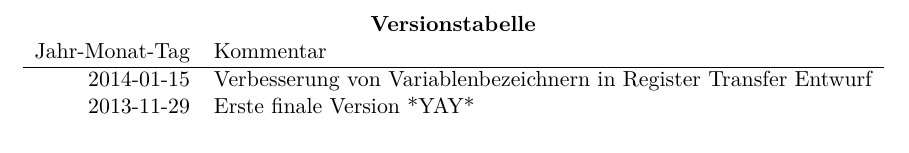
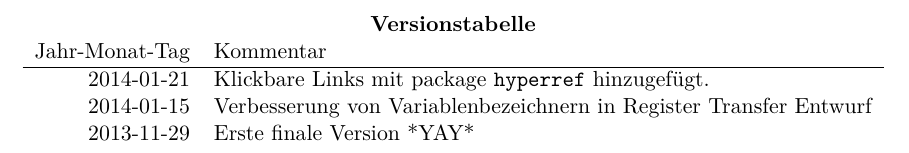
Before and after one commit to LittleEntity/DigitaleSchaltungen, a LaTeX book (source/document.tex, which reads source/parts/Versionstabelle.tex, source/praeambel.tex): part of page 3 of 56, cut so that both start at the same text. Compiled offline with pdfLaTeX.

Commit message:
Klickbare Links mit package "hyperref" hinzugefügt.

```diff
--- a/source/parts/Versionstabelle.tex
+++ b/source/parts/Versionstabelle.tex
@@ -3,6 +3,7 @@
 \begin{tabular}{rl}
 \multicolumn{2}{c}{\textbf{Versionstabelle}} \\
 Jahr-Monat-Tag & Kommentar \\ \hline
+2014-01-21 & Klickbare Links mit package \texttt{hyperref} hinzugefügt. \\
 2014-01-15 & Verbesserung von Variablenbezeichnern in Register Transfer Entwurf \\
 2013-11-29 & Erste finale Version *YAY* \\
 \end{tabular}
--- a/source/praeambel.tex
+++ b/source/praeambel.tex
@@ -23,4 +23,18 @@
 
 \usepackage{wasysym}
 
+\definecolor{myLinkColor}{rgb}{0.25882353,0.36470588,0.60392157}
+\usepackage[
+    pdftex,
+    a4paper,
+    bookmarks,
+    bookmarksopen=true,
+    bookmarksnumbered=true,
+    pdfauthor={Kajetan Weiß},
+    pdftitle={Digitaltechnik Aufarbeitung},
+    colorlinks,
+    linkcolor=myLinkColor,
+    urlcolor=myLinkColor
+]{hyperref}
+
 % usefull commands: \hspace{-\parindent}
```
